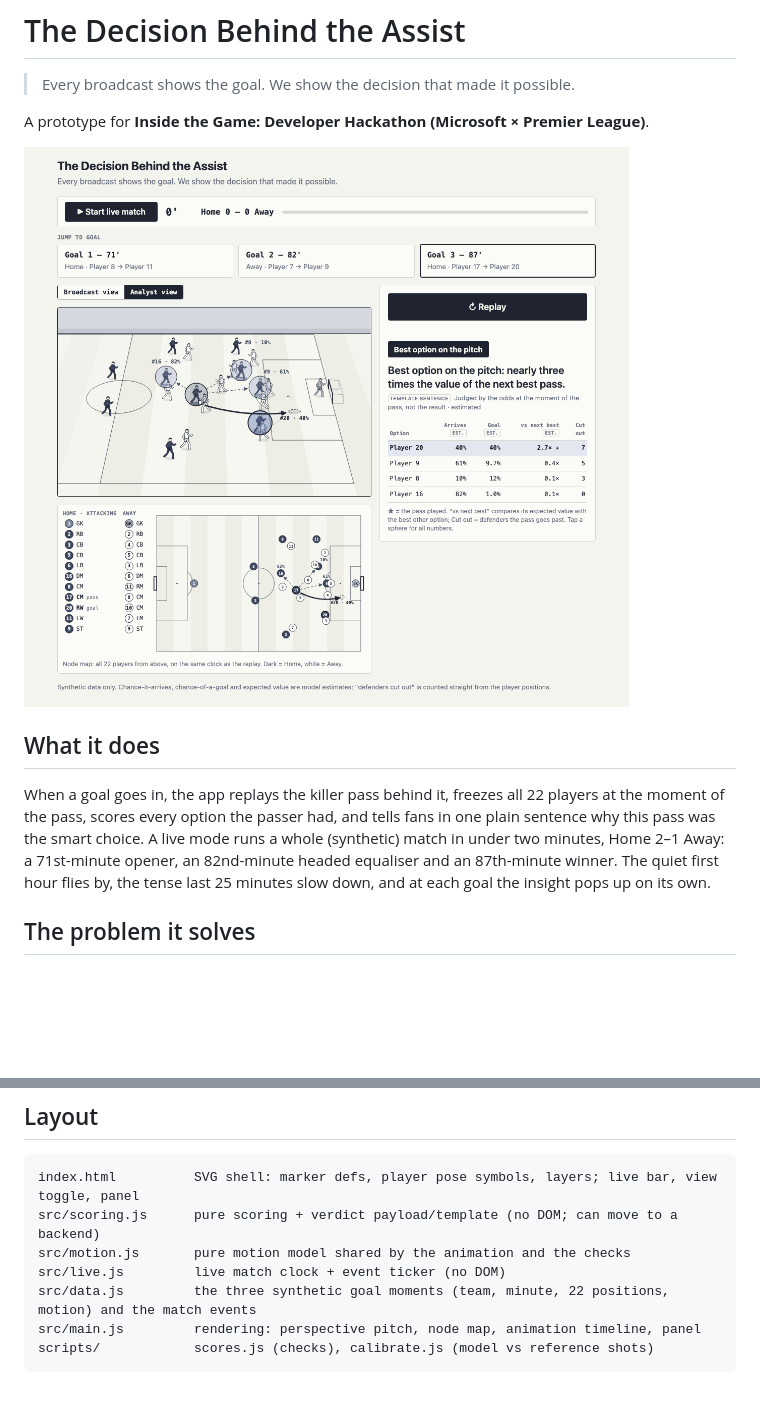
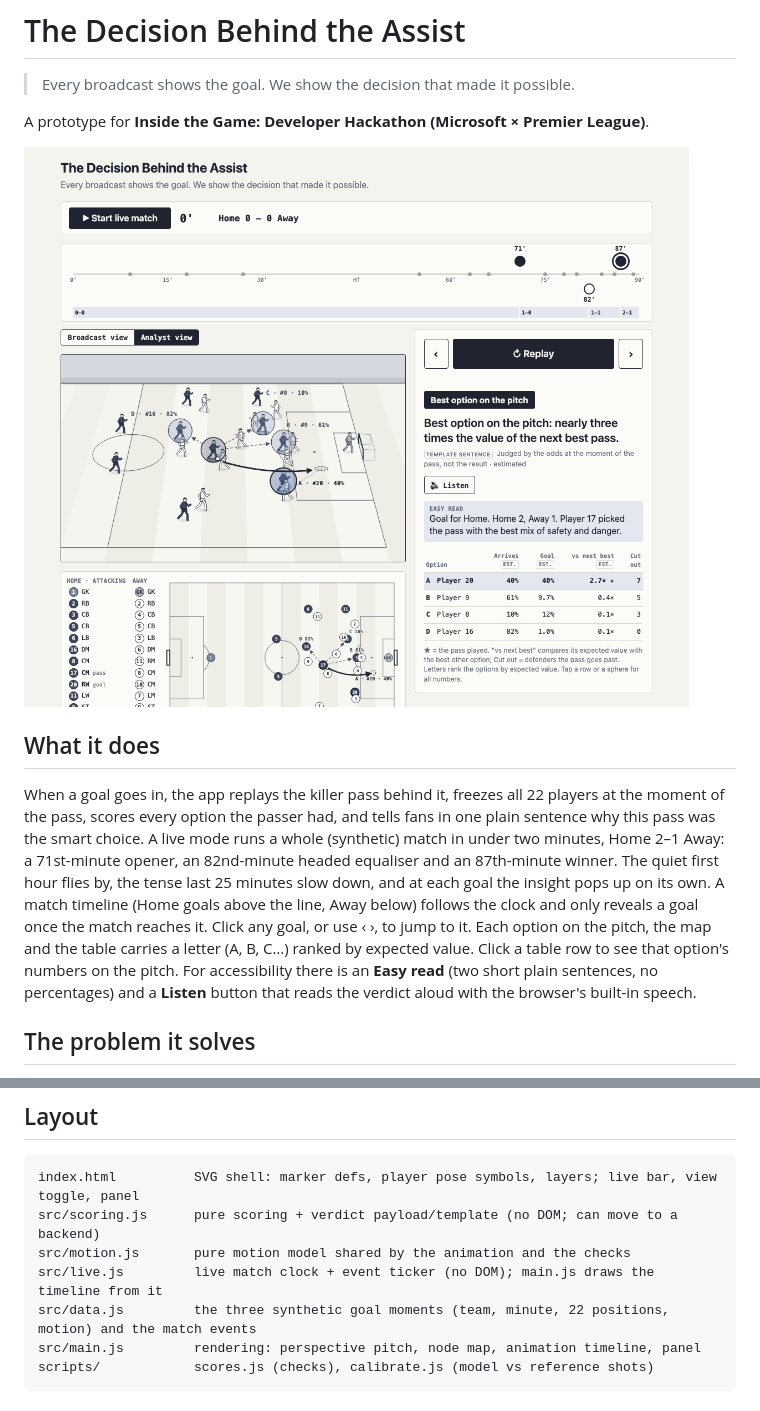
Before and after one commit to Halibayyb/good-assist-proto, a Markdown page: README.md, 2 parts joined by grey strips. Rendered like a GitHub page; pictures changed too: docs/screenshot.png; blank space fills up the shorter version.

Commit message:
Match timeline, lettered options, easy read and listen
Co-Authored-By: Claude Opus 5.5 <noreply@anthropic.com>

```diff
--- a/README.md
+++ b/README.md
@@ -12,6 +12,9 @@ When a goal goes in, the app replays the killer pass behind it, freezes all 22 p
 scores every option the passer had, and tells fans in one plain sentence why this pass was the smart choice.
 A live mode runs a whole (synthetic) match in under two minutes, Home 2–1 Away: a 71st-minute opener, an 82nd-minute headed
 equaliser and an 87th-minute winner. The quiet first hour flies by, the tense last 25 minutes slow down, and at each goal the insight pops up on its own.
+A match timeline (Home goals above the line, Away below) follows the clock and only reveals a goal once the match reaches it. Click any goal, or use ‹ ›, to jump to it.
+Each option on the pitch, the map and the table carries a letter (A, B, C…) ranked by expected value. Click a table row to see that option's numbers on the pitch.
+For accessibility there is an **Easy read** (two short plain sentences, no percentages) and a **Listen** button that reads the verdict aloud with the browser's built-in speech.
 
 ## The problem it solves
 
@@ -76,7 +79,7 @@ The decision is judged by the odds at the moment of the pass, never by the resul
 index.html          SVG shell: marker defs, player pose symbols, layers; live bar, view toggle, panel
 src/scoring.js      pure scoring + verdict payload/template (no DOM; can move to a backend)
 src/motion.js       pure motion model shared by the animation and the checks
-src/live.js         live match clock + event ticker (no DOM)
+src/live.js         live match clock + event ticker (no DOM); main.js draws the timeline from it
 src/data.js         the three synthetic goal moments (team, minute, 22 positions, motion) and the match events
 src/main.js         rendering: perspective pitch, node map, animation timeline, panel
 scripts/            scores.js (checks), calibrate.js (model vs reference shots)
```
Also changed, not shown: CLAUDE.md (+4 -4 lines), 6 other files.
